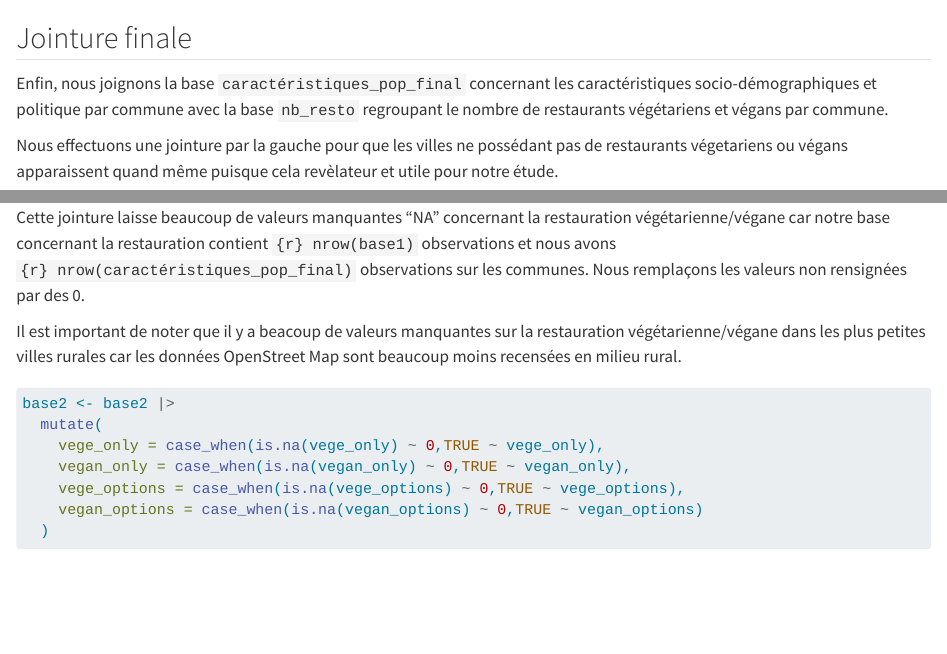
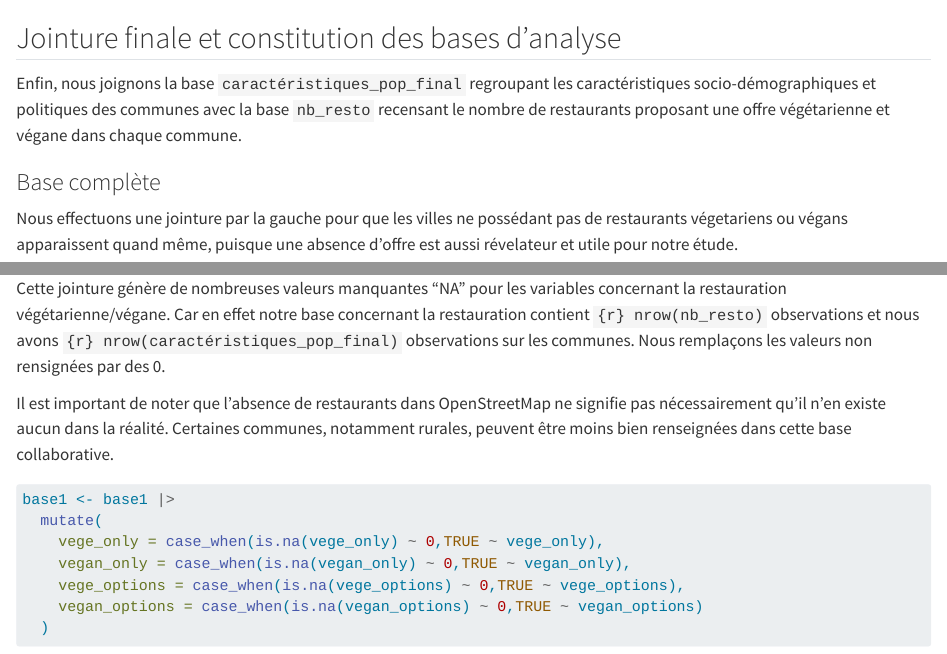
Before and after one commit to louise-dugendremonmarthe/Projet-Data-Management, a Quarto document (projectDM.qmd): the page in a window 1100 px wide, from 10360 px down, and a second part further down, joined at a grey line. Rendered offline with R 4.5, knitr and Pandoc in place of Quarto, with nearby package versions; some code elsewhere in the file could not run offline; long lines of code are wrapped.

Commit message:
Finalisation de la jointure finale en 2 bases d'analyse distinctes : base1 = ensemble des communes, base2 = communes recensant restos veges/vegans

````diff
--- a/projectDM.qmd
+++ b/projectDM.qmd
@@ -403,11 +403,13 @@ résultats_pour_joindre <- résultats_votes |>
 caractéristiques_pop_final <- left_join(caractéristiques_pop, résultats_pour_joindre, by = join_by(Code))
 ```
 
-## Jointure finale
+## Jointure finale et constitution des bases d'analyse
 
-Enfin, nous joignons la base `caractéristiques_pop_final` concernant les caractéristiques socio-démographiques et politique par commune avec la base `nb_resto` regroupant le nombre de restaurants végétariens et végans par commune.
+Enfin, nous joignons la base `caractéristiques_pop_final` regroupant les caractéristiques socio-démographiques et politiques des communes avec la base `nb_resto` recensant le nombre de restaurants proposant une offre végétarienne et végane dans chaque commune.
 
-Nous effectuons une jointure par la gauche pour que les villes ne possédant pas de restaurants végetariens ou végans apparaissent quand même puisque cela revèlateur et utile pour notre étude.
+### Base complète
+
+Nous effectuons une jointure par la gauche pour que les villes ne possédant pas de restaurants végetariens ou végans apparaissent quand même, puisque une absence d'offre est aussi révelateur et utile pour notre étude.
 
 
 ```{r}
@@ -425,12 +427,12 @@ base2 <- left_join(caractéristiques_pop_final,nb_resto,join_by(Code))|>
   select(!Coordonnées)
 ```
 
-Cette jointure laisse beaucoup de valeurs manquantes "NA" concernant la restauration végétarienne/végane car notre base concernant la restauration contient `{r} nrow(base1)` observations et nous avons `{r} nrow(caractéristiques_pop_final)` observations sur les communes. Nous remplaçons les valeurs non rensignées par des 0.
+Cette jointure génère de nombreuses valeurs manquantes "NA" pour les variables concernant la restauration végétarienne/végane. Car en effet notre base concernant la restauration contient `{r} nrow(nb_resto)` observations et nous avons `{r} nrow(caractéristiques_pop_final)` observations sur les communes. Nous remplaçons les valeurs non rensignées par des 0.
 
-Il est important de noter que il y a beacoup de valeurs manquantes sur la restauration végétarienne/végane dans les plus petites villes rurales car les données OpenStreet Map sont beaucoup moins recensées en milieu rural.
+Il est important de noter que l'absence de restaurants dans OpenStreetMap ne signifie pas nécessairement qu'il n'en existe aucun dans la réalité. Certaines communes, notamment rurales, peuvent être moins bien renseignées dans cette base collaborative.
 
 ```{r}
-base2 <- base2 |>
+base1 <- base1 |>
   mutate(
     vege_only = case_when(is.na(vege_only) ~ 0,TRUE ~ vege_only),
     vegan_only = case_when(is.na(vegan_only) ~ 0,TRUE ~ vegan_only),
````
Also changed, not shown: projectDM.qmd (18 more changed lines).
